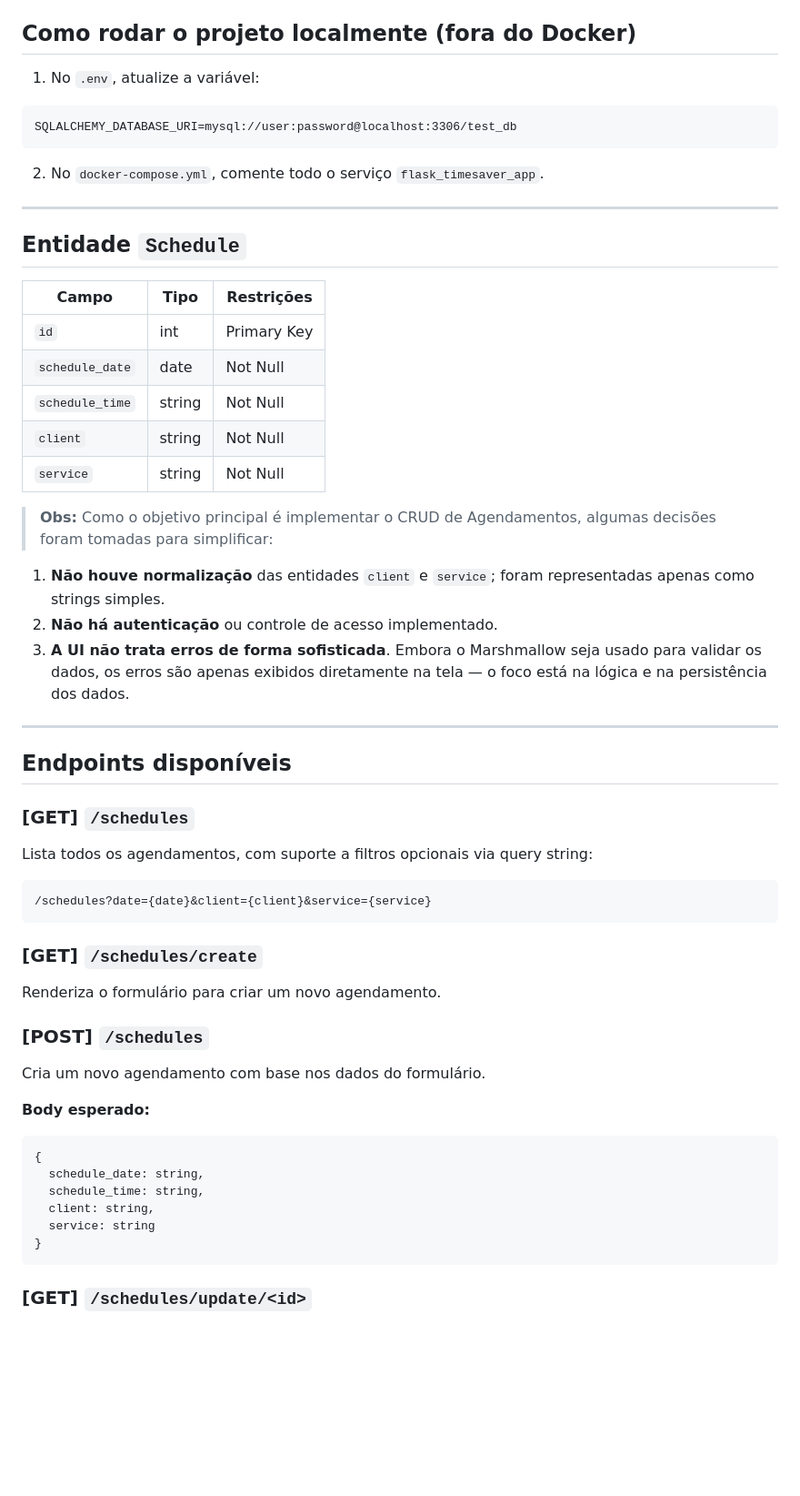
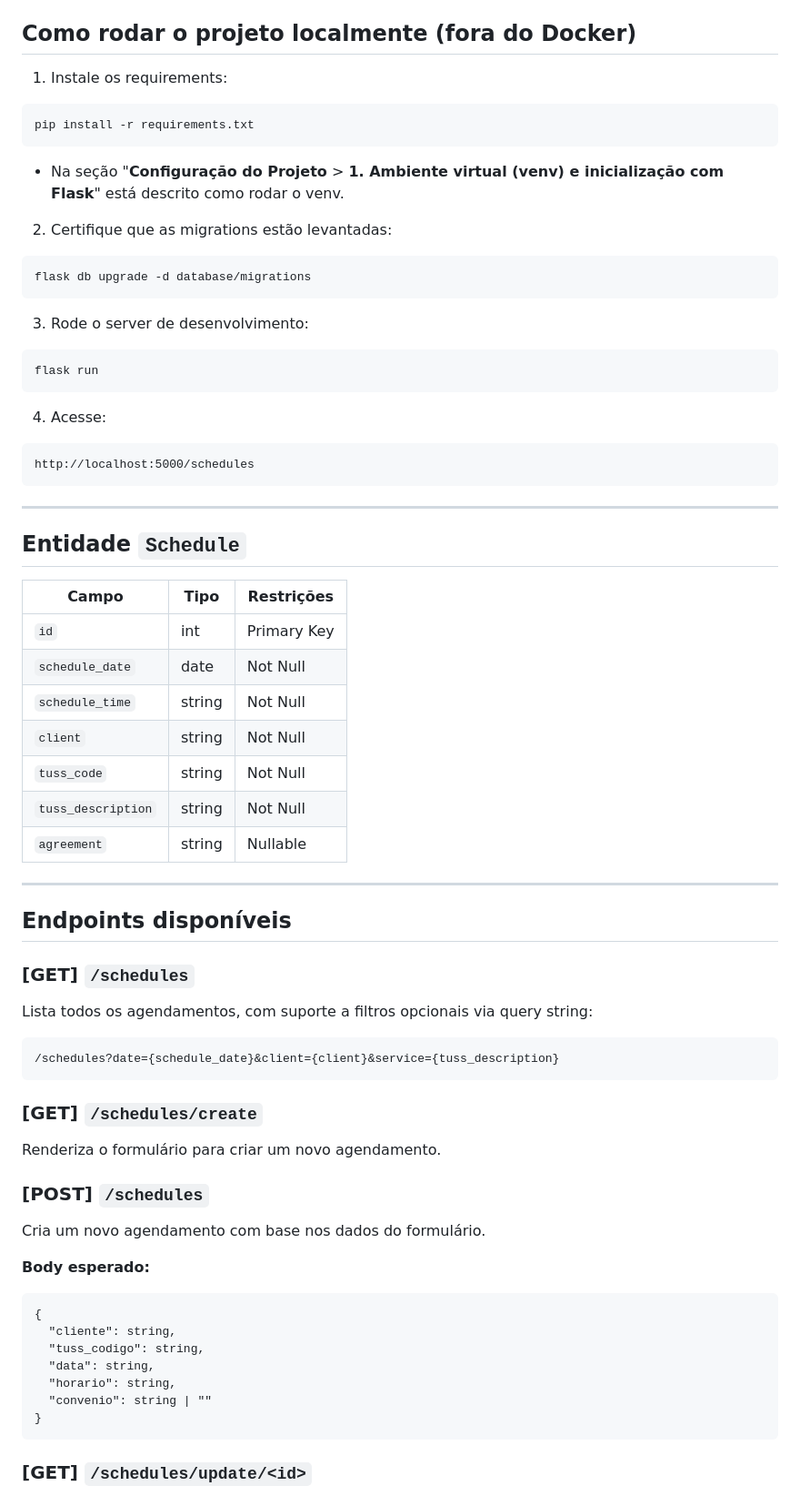
Before and after one commit to SottoMayor/timesaver, a Markdown page: README.md, the part around one of its changes. Shown at 91% size. Rendered like a GitHub page; blank space fills up the shorter version.

````diff
--- a/README.md
+++ b/README.md
@@ -18,31 +18,42 @@ O app roda as migrations automaticamente, isso está embutido no `CMD` do Docker
 
 ## Como rodar o projeto localmente (fora do Docker)
 
-1. No `.env`, atualize a variável:
+1. Instale os requirements:
 
 ```
-SQLALCHEMY_DATABASE_URI=mysql://user:password@localhost:3306/test_db
+pip install -r requirements.txt
+```
+- Na seção "**Configuração do Projeto** > **1. Ambiente virtual (venv) e inicialização com Flask**" está descrito como rodar o venv.
+
+2. Certifique que as migrations estão levantadas:
+
+```
+flask db upgrade -d database/migrations
 ```
 
-2. No `docker-compose.yml`, comente todo o serviço `flask_timesaver_app`.
+3. Rode o server de desenvolvimento:
+```
+flask run
+```
+
+4. Acesse:
+```
+http://localhost:5000/schedules
+```
 
 ---
 
 ## Entidade `Schedule`
 
-| Campo           | Tipo     | Restrições   |
-|----------------|----------|--------------|
-| `id`           | int      | Primary Key  |
-| `schedule_date`| date     | Not Null     |
-| `schedule_time`| string     | Not Null     |
-| `client`       | string   | Not Null     |
-| `service`      | string   | Not Null     |
-
-> **Obs:** Como o objetivo principal é implementar o CRUD de Agendamentos, algumas decisões foram tomadas para simplificar:
-
-1. **Não houve normalização** das entidades `client` e `service`; foram representadas apenas como strings simples.
-2. **Não há autenticação** ou controle de acesso implementado.
-3. **A UI não trata erros de forma sofisticada**. Embora o Marshmallow seja usado para validar os dados, os erros são apenas exibidos diretamente na tela — o foco está na lógica e na persistência dos dados.
+| Campo             | Tipo    | Restrições   |
+|------------------|---------|--------------|
+| `id`             | int     | Primary Key  |
+| `schedule_date`  | date    | Not Null     |
+| `schedule_time`  | string  | Not Null     |
+| `client`         | string  | Not Null     |
+| `tuss_code`      | string  | Not Null     |
+| `tuss_description`| string | Not Null     |
+| `agreement`      | string  | Nullable     |
 
 ---
 
@@ -52,7 +63,7 @@ SQLALCHEMY_DATABASE_URI=mysql://user:password@localhost:3306/test_db
 Lista todos os agendamentos, com suporte a filtros opcionais via query string:
 
 ```
-/schedules?date={date}&client={client}&service={service}
+/schedules?date={schedule_date}&client={client}&service={tuss_description}
 ```
 
 ### [GET] `/schedules/create`
@@ -65,10 +76,11 @@ Cria um novo agendamento com base nos dados do formulário.
 
 ```
 {
-  schedule_date: string,
-  schedule_time: string,
-  client: string,
-  service: string
+  "cliente": string,
+  "tuss_codigo": string,
+  "data": string,
+  "horario": string,
+  "convenio": string | ""
 }
 ```
 
````
Also changed, not shown: other parts of README.md (+14 -14 lines).
